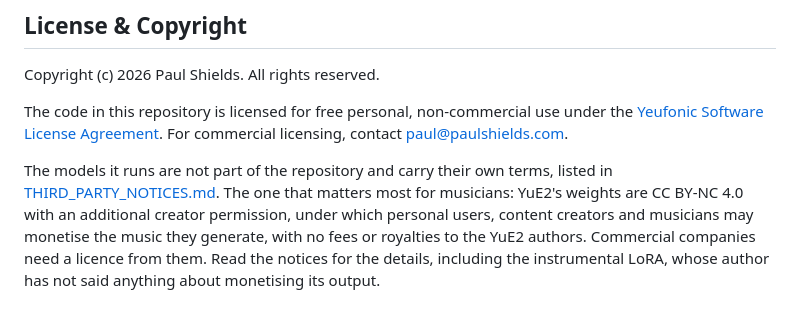
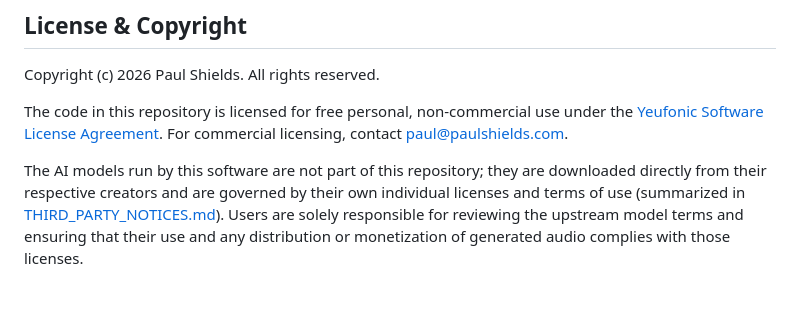
Before and after one commit to mrf4nta/yeufonic, a Markdown page: README.md, the part around the change. GitHub-like rendering.

Commit message:
Clarify model license disclaimer in README

```diff
--- a/README.md
+++ b/README.md
@@ -690,10 +690,4 @@ Copyright (c) 2026 Paul Shields. All rights reserved.
 
 The code in this repository is licensed for free personal, non-commercial use under the [Yeufonic Software License Agreement](LICENSE). For commercial licensing, contact paul@paulshields.com.
 
-The models it runs are not part of the repository and carry their own terms, listed in
-[THIRD_PARTY_NOTICES.md](THIRD_PARTY_NOTICES.md). The one that matters most for musicians: YuE2's
-weights are CC BY-NC 4.0 with an additional creator permission, under which personal users,
-content creators and musicians may monetise the music they generate, with no fees or royalties
-to the YuE2 authors. Commercial companies need a licence from them. Read the notices for the
-details, including the instrumental LoRA, whose author has not said anything about monetising
-its output.
+The AI models run by this software are not part of this repository; they are downloaded directly from their respective creators and are governed by their own individual licenses and terms of use (summarized in [THIRD_PARTY_NOTICES.md](THIRD_PARTY_NOTICES.md)). Users are solely responsible for reviewing the upstream model terms and ensuring that their use and any distribution or monetization of generated audio complies with those licenses.
```
